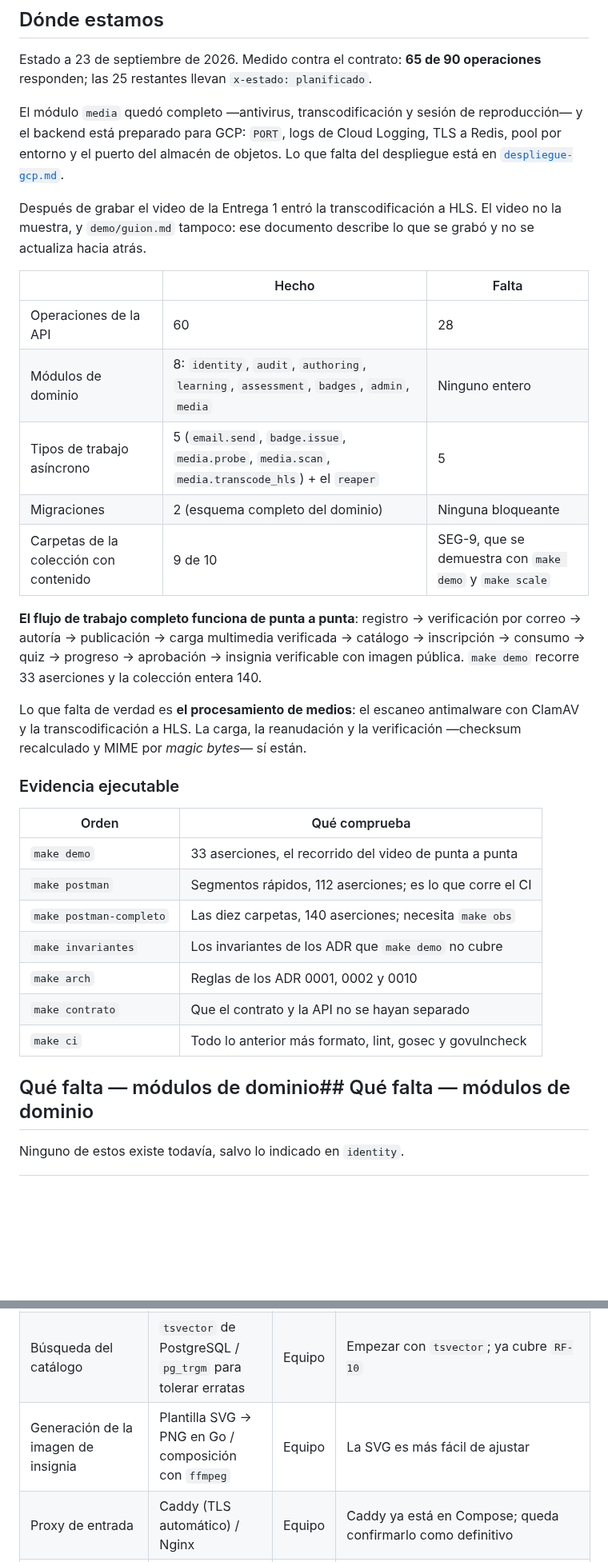
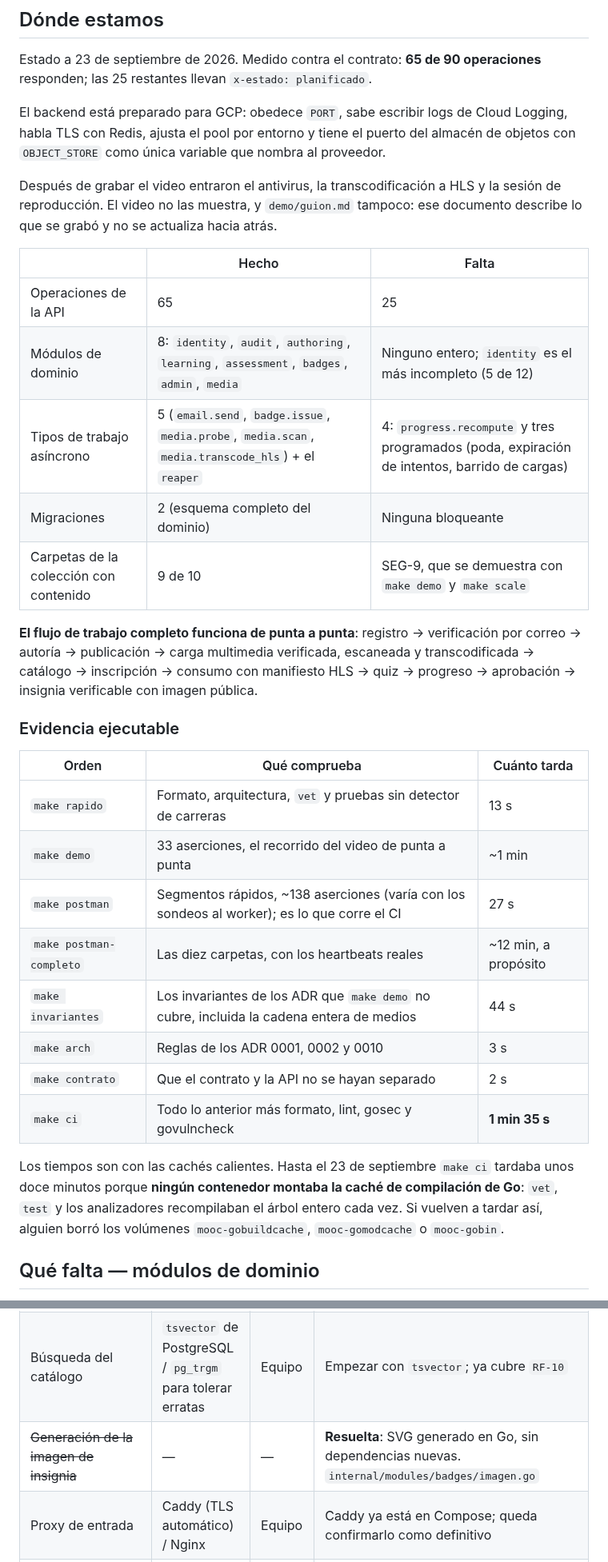
Before and after one commit to danielreales00/proyecto-1-mooc, a Markdown page: arquitectura/pendientes.md, 2 parts joined by grey strips. Shown at 80% size. Rendered like a GitHub page; blank space fills up the shorter version.

```diff
--- a/arquitectura/pendientes.md
+++ b/arquitectura/pendientes.md
@@ -47,46 +46,46 @@ colección ya no se estorban en el limitador de tasa.
 Estado a 23 de septiembre de 2026. Medido contra el contrato: **65 de 90
 operaciones** responden; las 25 restantes llevan `x-estado: planificado`.
 
-El módulo `media` quedó completo —antivirus, transcodificación y sesión de
-reproducción— y el backend está preparado para GCP: `PORT`, logs de Cloud
-Logging, TLS a Redis, pool por entorno y el puerto del almacén de objetos. Lo
-que falta del despliegue está en [`despliegue-gcp.md`](despliegue-gcp.md).
+El backend está preparado para GCP: obedece `PORT`, sabe escribir logs de
+Cloud Logging, habla TLS con Redis, ajusta el pool por entorno y tiene el puerto
+del almacén de objetos con `OBJECT_STORE` como única variable que nombra al
+proveedor.
 
-Después de grabar el video de la Entrega 1 entró la transcodificación a HLS.
-El video no la muestra, y `demo/guion.md` tampoco: ese documento describe lo
-que se grabó y no se actualiza hacia atrás.
+Después de grabar el video entraron el antivirus, la transcodificación a HLS y
+la sesión de reproducción. El video no las muestra, y `demo/guion.md` tampoco:
+ese documento describe lo que se grabó y no se actualiza hacia atrás.
 
 | | Hecho | Falta |
 | --- | --- | --- |
-| Operaciones de la API | 60 | 28 |
-| Módulos de dominio | 8: `identity`, `audit`, `authoring`, `learning`, `assessment`, `badges`, `admin`, `media` | Ninguno entero |
-| Tipos de trabajo asíncrono | 5 (`email.send`, `badge.issue`, `media.probe`, `media.scan`, `media.transcode_hls`) + el `reaper` | 5 |
+| Operaciones de la API | 65 | 25 |
+| Módulos de dominio | 8: `identity`, `audit`, `authoring`, `learning`, `assessment`, `badges`, `admin`, `media` | Ninguno entero; `identity` es el más incompleto (5 de 12) |
+| Tipos de trabajo asíncrono | 5 (`email.send`, `badge.issue`, `media.probe`, `media.scan`, `media.transcode_hls`) + el `reaper` | 4: `progress.recompute` y tres programados (poda, expiración de intentos, barrido de cargas) |
 | Migraciones | 2 (esquema completo del dominio) | Ninguna bloqueante |
 | Carpetas de la colección con contenido | 9 de 10 | SEG-9, que se demuestra con `make demo` y `make scale` |
 
 **El flujo de trabajo completo funciona de punta a punta**: registro →
-verificación por correo → autoría → publicación → carga multimedia verificada →
-catálogo → inscripción → consumo → quiz → progreso → aprobación → insignia
-verificable con imagen pública. `make demo` recorre 33 aserciones y la colección
-entera 140.
-
-Lo que falta de verdad es **el procesamiento de medios**: el escaneo antimalware
-con ClamAV y la transcodificación a HLS. La carga, la reanudación y la
-verificación —checksum recalculado y MIME por *magic bytes*— sí están.
+verificación por correo → autoría → publicación → carga multimedia verificada,
+escaneada y transcodificada → catálogo → inscripción → consumo con manifiesto
+HLS → quiz → progreso → aprobación → insignia verificable con imagen pública.
 
 ### Evidencia ejecutable
 
-| Orden | Qué comprueba |
-| --- | --- |
-| `make demo` | 33 aserciones, el recorrido del video de punta a punta |
-| `make postman` | Segmentos rápidos, 112 aserciones; es lo que corre el CI |
-| `make postman-completo` | Las diez carpetas, 140 aserciones; necesita `make obs` |
-| `make invariantes` | Los invariantes de los ADR que `make demo` no cubre |
-| `make arch` | Reglas de los ADR 0001, 0002 y 0010 |
-| `make contrato` | Que el contrato y la API no se hayan separado |
-| `make ci` | Todo lo anterior más formato, lint, gosec y govulncheck |
+| Orden | Qué comprueba | Cuánto tarda |
+| --- | --- | --- |
+| `make rapido` | Formato, arquitectura, `vet` y pruebas sin detector de carreras | 13 s |
+| `make demo` | 33 aserciones, el recorrido del video de punta a punta | ~1 min |
+| `make postman` | Segmentos rápidos, ~138 aserciones (varía con los sondeos al worker); es lo que corre el CI | 27 s |
+| `make postman-completo` | Las diez carpetas, con los heartbeats reales | ~12 min, a propósito |
+| `make invariantes` | Los invariantes de los ADR que `make demo` no cubre, incluida la cadena entera de medios | 44 s |
+| `make arch` | Reglas de los ADR 0001, 0002 y 0010 | 3 s |
+| `make contrato` | Que el contrato y la API no se hayan separado | 2 s |
+| `make ci` | Todo lo anterior más formato, lint, gosec y govulncheck | **1 min 35 s** |
 
-## Qué falta — módulos de dominio## Qué falta — módulos de dominio
+Los tiempos son con las cachés calientes. Hasta el 23 de septiembre `make ci`
+tardaba unos doce minutos porque **ningún contenedor montaba la caché de
+compilación de Go**: `vet`, `test` y los analizadores recompilaban el árbol
+entero cada vez. Si vuelven a tardar así, alguien borró los volúmenes
+`mooc-gobuildcache`, `mooc-gomodcache` o `mooc-gobin`.
 
-Ninguno de estos existe todavía, salvo lo indicado en `identity`.
+## Qué falta — módulos de dominio
 
@@ -258,7 +258,7 @@ Cuando se resuelvan, cada una se convierte en un ADR.
 | --- | --- | --- | --- |
 | Caché del catálogo en Redis | Cachear la lista con invalidación al publicar / no cachear en E1 | Equipo | Depende de lo que muestre la prueba de carga. Medir antes de optimizar |
 | Búsqueda del catálogo | `tsvector` de PostgreSQL / `pg_trgm` para tolerar erratas | Equipo | Empezar con `tsvector`; ya cubre `RF-10` |
-| Generación de la imagen de insignia | Plantilla SVG → PNG en Go / composición con `ffmpeg` | Equipo | La SVG es más fácil de ajustar |
+| ~~Generación de la imagen de insignia~~ | — | — | **Resuelta**: SVG generado en Go, sin dependencias nuevas. `internal/modules/badges/imagen.go` |
 | Proxy de entrada | Caddy (TLS automático) / Nginx | Equipo | Caddy ya está en Compose; queda confirmarlo como definitivo |
 | `sqlc` para el acceso a datos | SQL a mano / `sqlc` | Equipo | Reconsiderar si el SQL a mano se vuelve pesado (ADR-0002) |
 | Tecnología del frontend (E2) | React / Angular / Svelte | Equipo | No bloquea la Entrega 1 |
```
Also changed, not shown: other parts of arquitectura/pendientes.md (+77 -77 lines).
